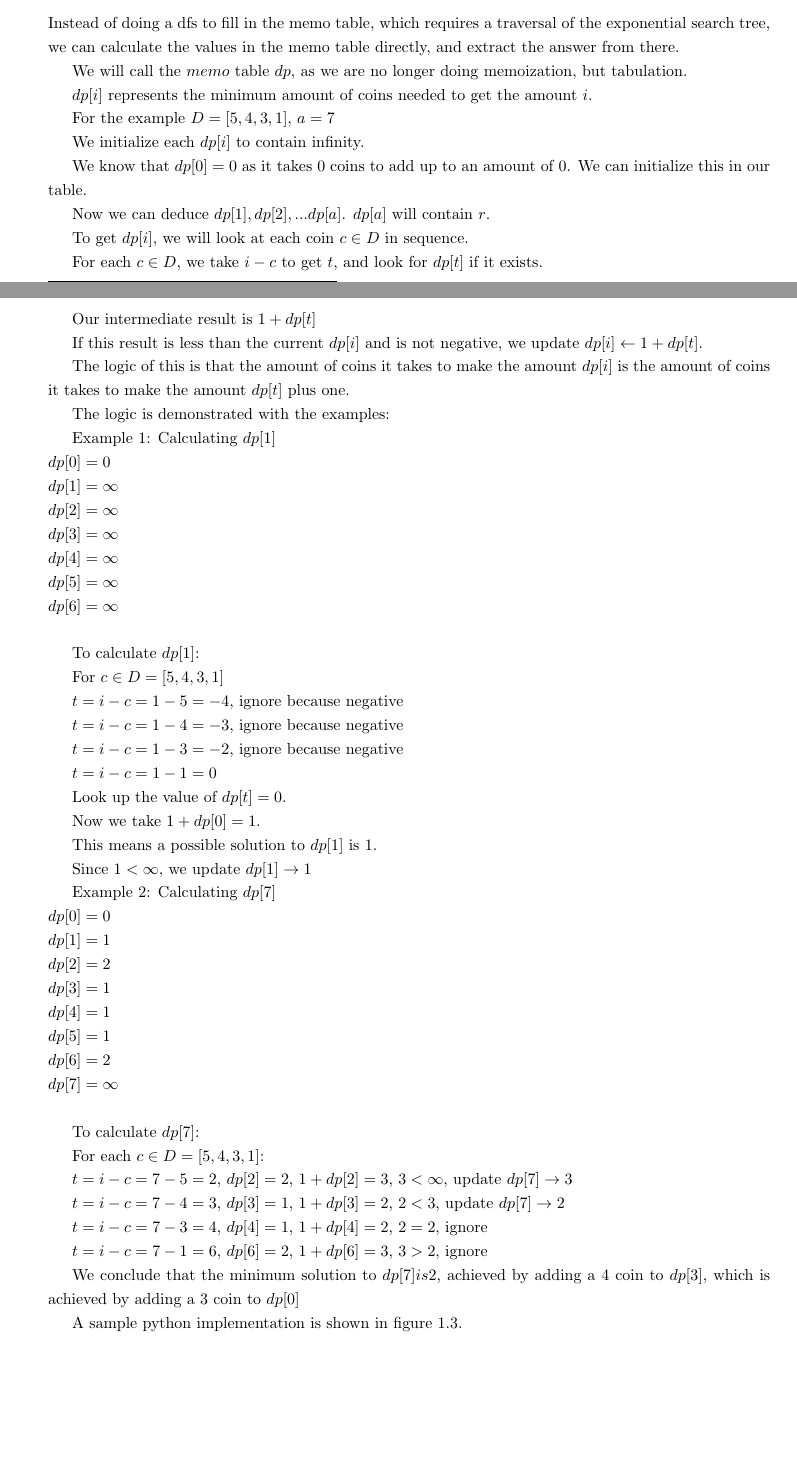
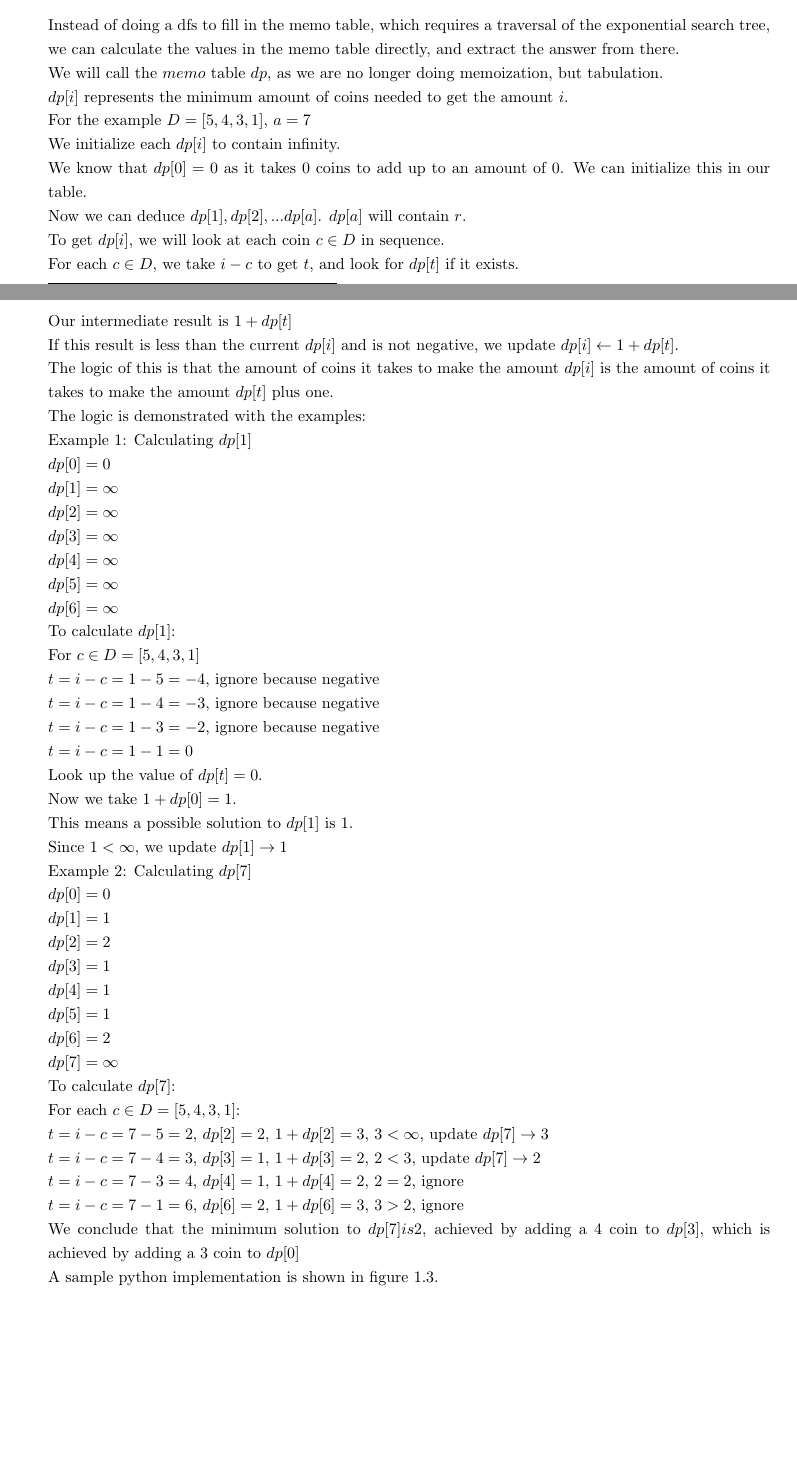
Before and after one commit to Konrad-Dagiel/fyp-report, a LaTeX thesis (fyp.tex, which reads chapters/algorithms/al-coin_change.tex): two parts of pages 9 and 10 of 16, joined at a grey line, cut so that both start at the same text. Compiled offline with pdfLaTeX.

Commit message:
replaced line spacings with \

```diff
--- a/chapters/algorithms/al-coin_change.tex
+++ b/chapters/algorithms/al-coin_change.tex
@@ -187,32 +185,19 @@ A sample python implementation is shown in figure \ref{fig:coin-change-memo}.
 
 \subsection{Tabulation Approach to the Coin Change Problem}
 
-Instead of doing a dfs to fill in the memo table, which requires a traversal of the exponential search tree, we can calculate the values in the memo table directly, and extract the answer from there.
-
-We will call the $memo$ table $dp$, as we are no longer doing memoization, but tabulation.
-
-$dp[i]$ represents the minimum amount of coins needed to get the amount $i$.
-
-For the example $D = [5,4,3,1]$, $a = 7$
-
-We initialize each $dp[i]$ to contain infinity.
-
-We know that $dp[0] = 0$ as it takes $0$ coins to add up to an amount of $0$. We can initialize this in our table.
-
-Now we can deduce $dp[1], dp[2], ... dp[a]$. $dp[a]$ will contain $r$.
-
-To get $dp[i]$, we will look at each coin $c \in D$ in sequence.
-
-For each $c \in D$, we take $i - c$ to get $t$, and look for $dp[t]$ if it exists.
-
-Our intermediate result is $1 + dp[t]$
-
-If this result is less than the current $dp[i]$ and is not negative, we update $dp[i] \leftarrow 1 + dp[t]$.
-
-The logic of this is that the amount of coins it takes to make the amount $dp[i]$ is the amount of coins it takes to make the amount $dp[t]$ plus one.
-
-The logic is demonstrated with the examples:
-
+Instead of doing a dfs to fill in the memo table, which requires a traversal of the exponential search tree, we can calculate the values in the memo table directly, and extract the answer from there.\\
+We will call the $memo$ table $dp$, as we are no longer doing memoization, but tabulation.\\
+$dp[i]$ represents the minimum amount of coins needed to get the amount $i$.\\
+For the example $D = [5,4,3,1]$, $a = 7$\\
+We initialize each $dp[i]$ to contain infinity.\\
+We know that $dp[0] = 0$ as it takes $0$ coins to add up to an amount of $0$. We can initialize this in our table.\\
+Now we can deduce $dp[1], dp[2], ... dp[a]$. $dp[a]$ will contain $r$.\\
+To get $dp[i]$, we will look at each coin $c \in D$ in sequence.\\
+For each $c \in D$, we take $i - c$ to get $t$, and look for $dp[t]$ if it exists.\\
+Our intermediate result is $1 + dp[t]$\\
+If this result is less than the current $dp[i]$ and is not negative, we update $dp[i] \leftarrow 1 + dp[t]$.\\
+The logic of this is that the amount of coins it takes to make the amount $dp[i]$ is the amount of coins it takes to make the amount $dp[t]$ plus one.\\
+The logic is demonstrated with the examples:\\
 Example 1: Calculating $dp[1]$\\
 $dp[0]=0$\\
 $dp[1]=\infty$\\
@@ -221,27 +206,16 @@ $dp[3]=\infty$\\
 $dp[4]=\infty$\\
 $dp[5]=\infty$\\
 $dp[6]=\infty$\\
-
-To calculate $dp[1]$:
-
-For $c \in D = [5,4,3,1]$
-
-$t = i-c = 1-5 = -4$, ignore because negative
-
-$t = i-c = 1-4 = -3$, ignore because negative
-
-$t = i-c = 1-3 = -2$, ignore because negative
-
-$t = i-c = 1-1 = 0$
-
-Look up the value of $dp[t] = 0$.
-
-Now we take $1 + dp[0] = 1$.
-
-This means a possible solution to $dp[1]$ is 1.
-
-Since $1 < \infty$, we update $dp[1] \rightarrow 1$
-
+To calculate $dp[1]$:\\
+For $c \in D = [5,4,3,1]$\\
+$t = i-c = 1-5 = -4$, ignore because negative\\
+$t = i-c = 1-4 = -3$, ignore because negative\\
+$t = i-c = 1-3 = -2$, ignore because negative\\
+$t = i-c = 1-1 = 0$\\
+Look up the value of $dp[t] = 0$.\\
+Now we take $1 + dp[0] = 1$.\\
+This means a possible solution to $dp[1]$ is 1.\\
+Since $1 < \infty$, we update $dp[1] \rightarrow 1$\\
 Example 2: Calculating $dp[7]$\\
 $dp[0]=0$\\
 $dp[1]=1$\\
@@ -251,22 +225,14 @@ $dp[4]=1$\\
 $dp[5]=1$\\
 $dp[6]=2$\\
 $dp[7]=\infty$\\
-
-To calculate $dp[7]$:
-
-For each $c \in D = [5,4,3,1]$:
-
-$t = i-c = 7-5 = 2$, $dp[2] = 2$, $1 + dp[2] = 3$, $3 < \infty$, update $dp[7] \rightarrow 3$
-
-$t = i-c = 7-4 = 3$, $dp[3] = 1$, $1+dp[3] = 2$, $2 < 3$, update $dp[7] \rightarrow 2$
-
-$t = i-c = 7-3 = 4$, $dp[4] = 1$, $1+dp[4] = 2$, $2 = 2$, ignore
-
-$t = i-c = 7-1 = 6$, $dp[6] = 2$, $1+dp[6] = 3$, $3 > 2$, ignore
-
-We conclude that the minimum solution to $dp[7] is 2$, achieved by adding a 4 coin to $dp[3]$, which is achieved by adding a 3 coin to $dp[0]$
-
-A sample python implementation is shown in figure \ref{fig:coin-change-dp}.
+To calculate $dp[7]$:\\
+For each $c \in D = [5,4,3,1]$:\\
+$t = i-c = 7-5 = 2$, $dp[2] = 2$, $1 + dp[2] = 3$, $3 < \infty$, update $dp[7] \rightarrow 3$\\
+$t = i-c = 7-4 = 3$, $dp[3] = 1$, $1+dp[3] = 2$, $2 < 3$, update $dp[7] \rightarrow 2$\\
+$t = i-c = 7-3 = 4$, $dp[4] = 1$, $1+dp[4] = 2$, $2 = 2$, ignore\\
+$t = i-c = 7-1 = 6$, $dp[6] = 2$, $1+dp[6] = 3$, $3 > 2$, ignore\\
+We conclude that the minimum solution to $dp[7] is 2$, achieved by adding a 4 coin to $dp[3]$, which is achieved by adding a 3 coin to $dp[0]$\\
+A sample python implementation is shown in figure \ref{fig:coin-change-dp}.\\
 
 \begin{figure}[H]
     \centering
```
Also changed, not shown: fyp.pdf, chapters/algorithms/al-coin_change.tex (8 more changed lines), 3 other files.
